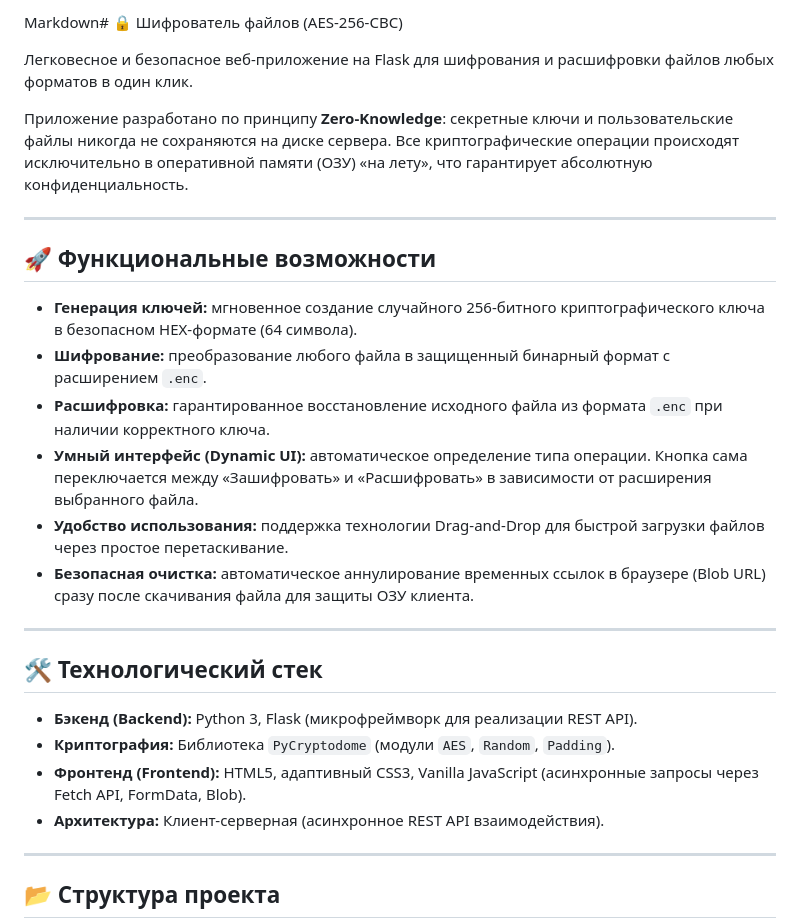
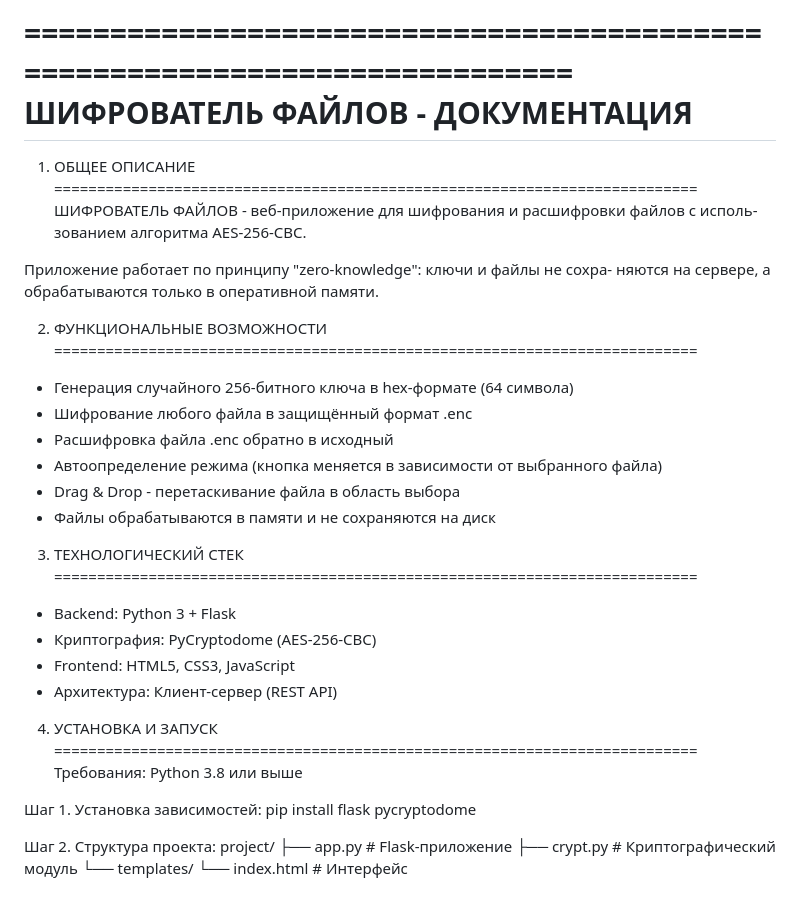
Before and after one commit to CRASHTOOLS/encoder, a Markdown page: README.md, the part around one of its changes. GitHub-like rendering.

```diff
--- a/README.md
+++ b/README.md
@@ -1,30 +1,45 @@
-Markdown# 🔒 Шифрователь файлов (AES-256-CBC)
+===========================================================================
+                        ШИФРОВАТЕЛЬ ФАЙЛОВ - ДОКУМЕНТАЦИЯ
+===========================================================================
 
-Легковесное и безопасное веб-приложение на Flask для шифрования и расшифровки файлов любых форматов в один клик.
+1. ОБЩЕЕ ОПИСАНИЕ
+===========================================================================
+ШИФРОВАТЕЛЬ ФАЙЛОВ - веб-приложение для шифрования и расшифровки файлов с исполь-
+зованием алгоритма AES-256-CBC.
 
-Приложение разработано по принципу **Zero-Knowledge**: секретные ключи и пользовательские файлы никогда не сохраняются на диске сервера. Все криптографические операции происходят исключительно в оперативной памяти (ОЗУ) «на лету», что гарантирует абсолютную конфиденциальность.
+Приложение работает по принципу "zero-knowledge": ключи и файлы не сохра-
+няются на сервере, а обрабатываются только в оперативной памяти.
 
----
 
-## 🚀 Функциональные возможности
+2. ФУНКЦИОНАЛЬНЫЕ ВОЗМОЖНОСТИ
+===========================================================================
+- Генерация случайного 256-битного ключа в hex-формате (64 символа)
+- Шифрование любого файла в защищённый формат .enc
+- Расшифровка файла .enc обратно в исходный
+- Автоопределение режима (кнопка меняется в зависимости от выбранного файла)
+- Drag & Drop - перетаскивание файла в область выбора
+- Файлы обрабатываются в памяти и не сохраняются на диск
 
-* **Генерация ключей:** мгновенное создание случайного 256-битного криптографического ключа в безопасном HEX-формате (64 символа).
-* **Шифрование:** преобразование любого файла в защищенный бинарный формат с расширением `.enc`.
-* **Расшифровка:** гарантированное восстановление исходного файла из формата `.enc` при наличии корректного ключа.
-* **Умный интерфейс (Dynamic UI):** автоматическое определение типа операции. Кнопка сама переключается между «Зашифровать» и «Расшифровать» в зависимости от расширения выбранного файла.
-* **Удобство использования:** поддержка технологии Drag-and-Drop для быстрой загрузки файлов через простое перетаскивание.
-* **Безопасная очистка:** автоматическое аннулирование временных ссылок в браузере (Blob URL) сразу после скачивания файла для защиты ОЗУ клиента.
 
----
+3. ТЕХНОЛОГИЧЕСКИЙ СТЕК
+===========================================================================
+- Backend: Python 3 + Flask
+- Криптография: PyCryptodome (AES-256-CBC)
+- Frontend: HTML5, CSS3, JavaScript
+- Архитектура: Клиент-сервер (REST API)
 
-## 🛠 Технологический стек
 
-* **Бэкенд (Backend):** Python 3, Flask (микрофреймворк для реализации REST API).
-* **Криптография:** Библиотека `PyCryptodome` (модули `AES`, `Random`, `Padding`).
-* **Фронтенд (Frontend):** HTML5, адаптивный CSS3, Vanilla JavaScript (асинхронные запросы через Fetch API, FormData, Blob).
-* **Архитектура:** Клиент-серверная (асинхронное REST API взаимодействия).
+4. УСТАНОВКА И ЗАПУСК
+===========================================================================
+Требования: Python 3.8 или выше
 
----
+Шаг 1. Установка зависимостей:
+       pip install flask pycryptodome
 
-## 📂 Структура проекта
+Шаг 2. Структура проекта:
+       project/
+       ├── app.py              # Flask-приложение
+       ├── crypt.py            # Криптографический модуль
+       └── templates/
+           └── index.html      # Интерфейс
 
```
Also changed, not shown: other parts of README.md (+89 -10 lines).
